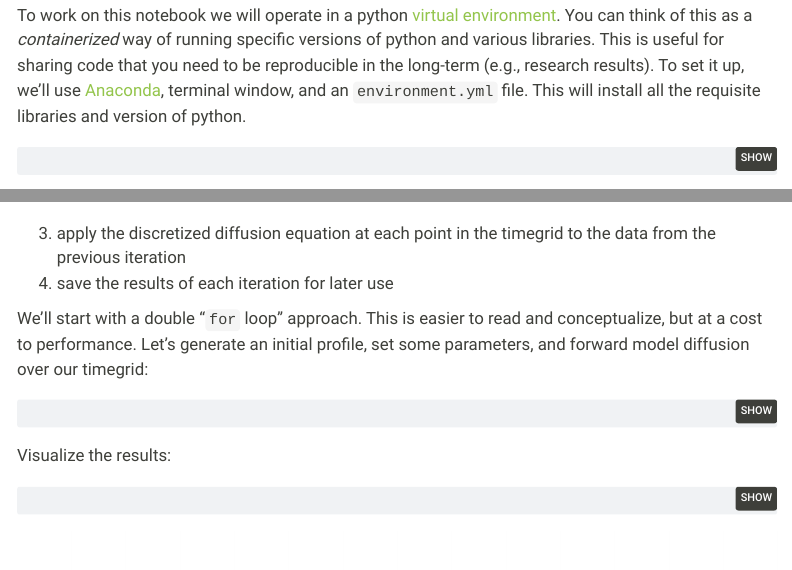
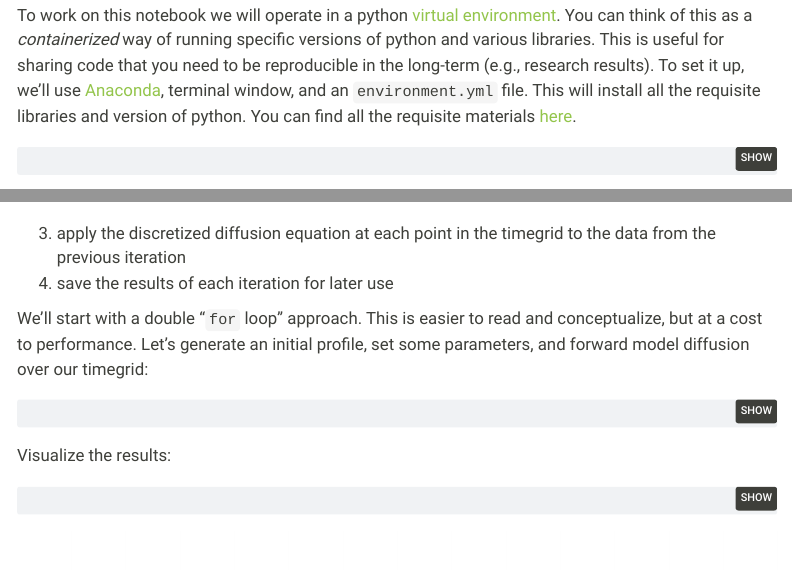
Before and after one commit to jlubbersgeo/diffusion_modeling_walkthrough, a Quarto document (numerical_modeling_walkthrough.qmd): the page in a window 1100 px wide, from 500 px down, and a second part further down, joined at a grey line. Rendered offline with R 4.5, knitr and Pandoc in place of Quarto, with nearby package versions; some code elsewhere in the file could not run offline; menus at the side of the page are left out.

Commit message:
update yml

````diff
--- a/numerical_modeling_walkthrough.qmd
+++ b/numerical_modeling_walkthrough.qmd
@@ -33,20 +33,6 @@ format:
     bibliography: bibliography.bib
 
 
-#   pdf:
-#     mainfont: CMU Sans Serif
-#     toc: true
-#     toc-title: Contents
-#     number-sections: false
-#     dpi: 600
-#     code-line-numbers: true
-#     highlight-style: tango
-#     geometry:
-#       - left=10mm
-#       - right=10mm
-#     fig-align: center
-#     warning: false
-
 
 ---
 
@@ -64,7 +50,7 @@ Before we get started some background reading/resources:
 
 ## Creating our Python virtual environment
 
-To work on this notebook we will operate in a python [virtual environment](https://realpython.com/python-virtual-environments-a-primer/). You can think of this as a _containerized_ way of running specific versions of python and various libraries. This is useful for sharing code that you need to be reproducible in the long-term (e.g., research results). To set it up, we'll use [Anaconda](https://www.anaconda.com/download), terminal window, and an `environment.yml` file. This will install all the requisite libraries and version of python.
+To work on this notebook we will operate in a python [virtual environment](https://realpython.com/python-virtual-environments-a-primer/). You can think of this as a _containerized_ way of running specific versions of python and various libraries. This is useful for sharing code that you need to be reproducible in the long-term (e.g., research results). To set it up, we'll use [Anaconda](https://www.anaconda.com/download), terminal window, and an `environment.yml` file. This will install all the requisite libraries and version of python. You can find all the requisite materials [here](https://github.com/jlubbersgeo/diffusion_modeling_walkthrough).
 
 ```bash
 cd path\to\environment.yml
````
Also changed, not shown: .quarto/idx/numerical_modeling_walkthrough.qmd.json.
